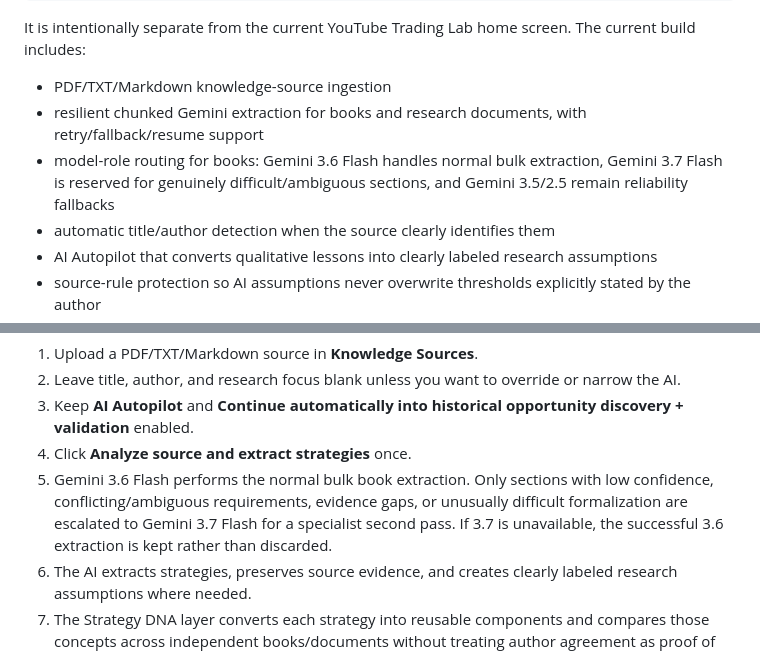
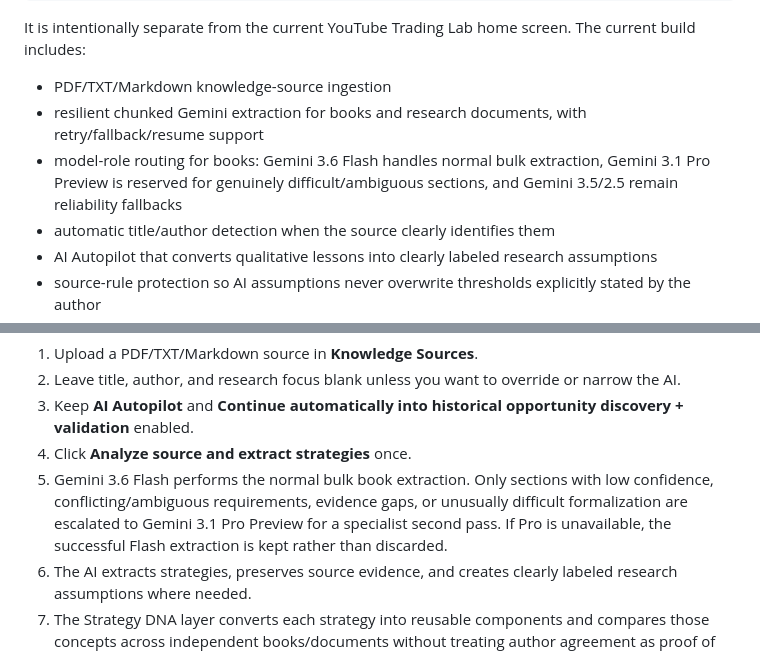
Before and after one commit to derektshaffer/youtube-trading-strategy-lab-public, a Markdown page: README.md, 2 parts joined by grey strips. GitHub-like rendering.

Commit message:
Document Gemini Pro specialist routing

```diff
--- a/README.md
+++ b/README.md
@@ -109,7 +109,7 @@ It is intentionally separate from the current YouTube Trading Lab home screen. T
 
 - PDF/TXT/Markdown knowledge-source ingestion
 - resilient chunked Gemini extraction for books and research documents, with retry/fallback/resume support
-- model-role routing for books: Gemini 3.6 Flash handles normal bulk extraction, Gemini 3.7 Flash is reserved for genuinely difficult/ambiguous sections, and Gemini 3.5/2.5 remain reliability fallbacks
+- model-role routing for books: Gemini 3.6 Flash handles normal bulk extraction, Gemini 3.1 Pro Preview is reserved for genuinely difficult/ambiguous sections, and Gemini 3.5/2.5 remain reliability fallbacks
 - automatic title/author detection when the source clearly identifies them
 - AI Autopilot that converts qualitative lessons into clearly labeled research assumptions
 - source-rule protection so AI assumptions never overwrite thresholds explicitly stated by the author
@@ -130,7 +130,7 @@ Normal book workflow:
 2. Leave title, author, and research focus blank unless you want to override or narrow the AI.
 3. Keep **AI Autopilot** and **Continue automatically into historical opportunity discovery + validation** enabled.
 4. Click **Analyze source and extract strategies** once.
-5. Gemini 3.6 Flash performs the normal bulk book extraction. Only sections with low confidence, conflicting/ambiguous requirements, evidence gaps, or unusually difficult formalization are escalated to Gemini 3.7 Flash for a specialist second pass. If 3.7 is unavailable, the successful 3.6 extraction is kept rather than discarded.
+5. Gemini 3.6 Flash performs the normal bulk book extraction. Only sections with low confidence, conflicting/ambiguous requirements, evidence gaps, or unusually difficult formalization are escalated to Gemini 3.1 Pro Preview for a specialist second pass. If Pro is unavailable, the successful Flash extraction is kept rather than discarded.
 6. The AI extracts strategies, preserves source evidence, and creates clearly labeled research assumptions where needed.
 7. The Strategy DNA layer converts each strategy into reusable components and compares those concepts across independent books/documents without treating author agreement as proof of an edge.
 8. Cross-source strategy families and candidate blueprints are generated as research hypotheses; conflicting explicit thresholds remain visible instead of being averaged into invented rules.
```
